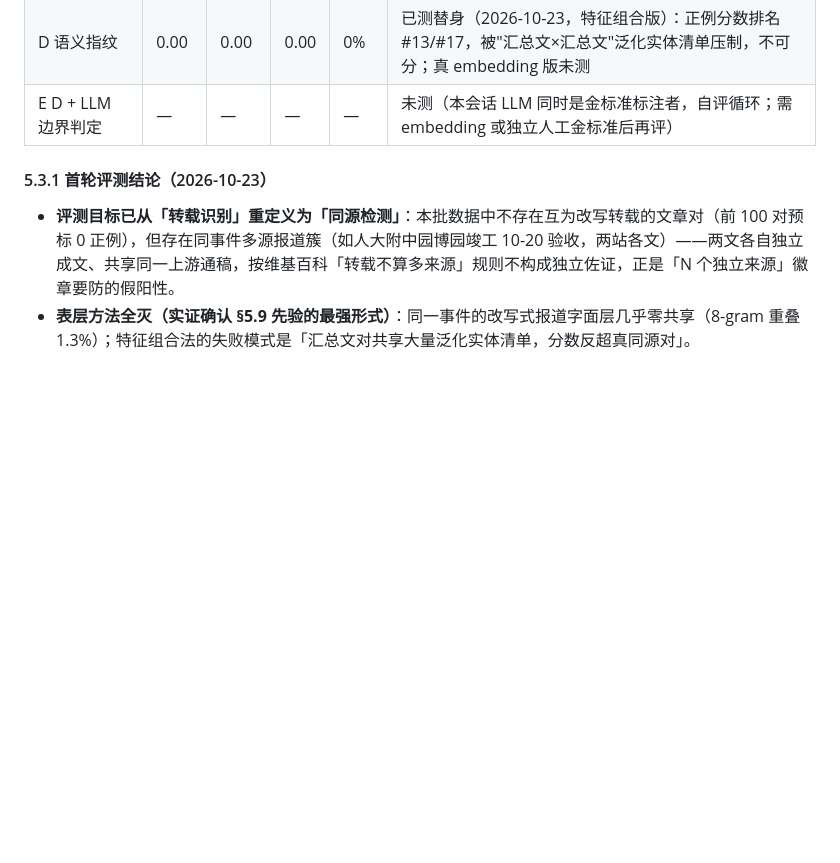
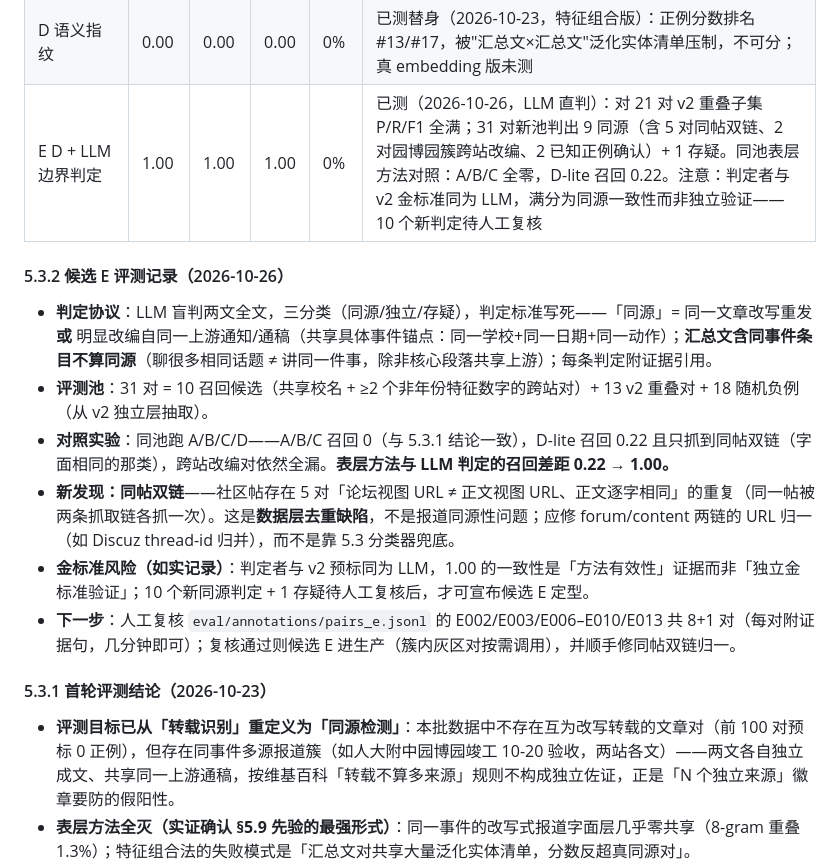
Before and after one commit to xian492/k12-dashboard, a Markdown page: docs/research-信息可信度与时效性验证.md, the part around the change. Drawn GitHub-style; blank space fills up the shorter version.

Commit message:
docs: record candidate-E LLM adjudication eval
LLM blind judgment on a 31-pair pool (10 recalled candidates, 13 v2
overlaps, 18 negatives) achieves full P/R on the v2-overlap subset and
finds 9 same-upstream pairs versus 0.22 recall for the best surface
method — the semantic layer is the only viable path. Honest caveat:
judger and v2 gold are both the same LLM, so 8+1 new judgments await
human review before candidate E is finalized. Also documents the
same-thread dual-URL data dedup defect discovered along the way.

Co-Authored-By: Claude Opus 5.5 (1M context) <noreply@anthropic.com>

```diff
--- a/docs/research-信息可信度与时效性验证.md
+++ b/docs/research-信息可信度与时效性验证.md
@@ -184,7 +184,16 @@
 | B shingle Jaccard | 0.00 | 0.00 | 0.00 | 0% | 已测（2026-10-23，净化全文）：关键正例全文 8-gram 重叠仅 0.013，归档 |
 | C SimHash | 0.00 | 0.00 | 0.00 | 0% | 已测（2026-10-23）：与 B 同失败模式，归档 |
 | D 语义指纹 | 0.00 | 0.00 | 0.00 | 0% | 已测替身（2026-10-23，特征组合版）：正例分数排名 #13/#17，被"汇总文×汇总文"泛化实体清单压制，不可分；真 embedding 版未测 |
-| E D + LLM 边界判定 | — | — | — | — | 未测（本会话 LLM 同时是金标准标注者，自评循环；需 embedding 或独立人工金标准后再评） |
+| E D + LLM 边界判定 | 1.00 | 1.00 | 1.00 | 0% | 已测（2026-10-26，LLM 直判）：对 21 对 v2 重叠子集 P/R/F1 全满；31 对新池判出 9 同源（含 5 对同帖双链、2 对园博园簇跨站改编、2 已知正例确认）+ 1 存疑。同池表层方法对照：A/B/C 全零，D-lite 召回 0.22。注意：判定者与 v2 金标准同为 LLM，满分为同源一致性而非独立验证——10 个新判定待人工复核 |
+
+#### 5.3.2 候选 E 评测记录（2026-10-26）
+
+- **判定协议**：LLM 盲判两文全文，三分类（同源/独立/存疑），判定标准写死——「同源」= 同一文章改写重发 **或** 明显改编自同一上游通知/通稿（共享具体事件锚点：同一学校+同一日期+同一动作）；**汇总文含同事件条目不算同源**（聊很多相同话题 ≠ 讲同一件事，除非核心段落共享上游）；每条判定附证据引用。
+- **评测池**：31 对 = 10 召回候选（共享校名 + ≥2 个非年份特征数字的跨站对）+ 13 v2 重叠对 + 18 随机负例（从 v2 独立层抽取）。
+- **对照实验**：同池跑 A/B/C/D——A/B/C 召回 0（与 5.3.1 结论一致），D-lite 召回 0.22 且只抓到同帖双链（字面相同的那类），跨站改编对依然全漏。**表层方法与 LLM 判定的召回差距 0.22 → 1.00。**
+- **新发现：同帖双链**——社区帖存在 5 对「论坛视图 URL ≠ 正文视图 URL、正文逐字相同」的重复（同一帖被两条抓取链各抓一次）。这是**数据层去重缺陷**，不是报道同源性问题；应修 forum/content 两链的 URL 归一（如 Discuz thread-id 归并），而不是靠 5.3 分类器兜底。
+- **金标准风险（如实记录）**：判定者与 v2 预标同为 LLM，1.00 的一致性是「方法有效性」证据而非「独立金标准验证」；10 个新同源判定 + 1 存疑待人工复核后，才可宣布候选 E 定型。
+- **下一步**：人工复核 `eval/annotations/pairs_e.jsonl` 的 E002/E003/E006–E010/E013 共 8+1 对（每对附证据句，几分钟即可）；复核通过则候选 E 进生产（簇内灰区对按需调用），并顺手修同帖双链归一。
 
 #### 5.3.1 首轮评测结论（2026-10-23）
 
```
